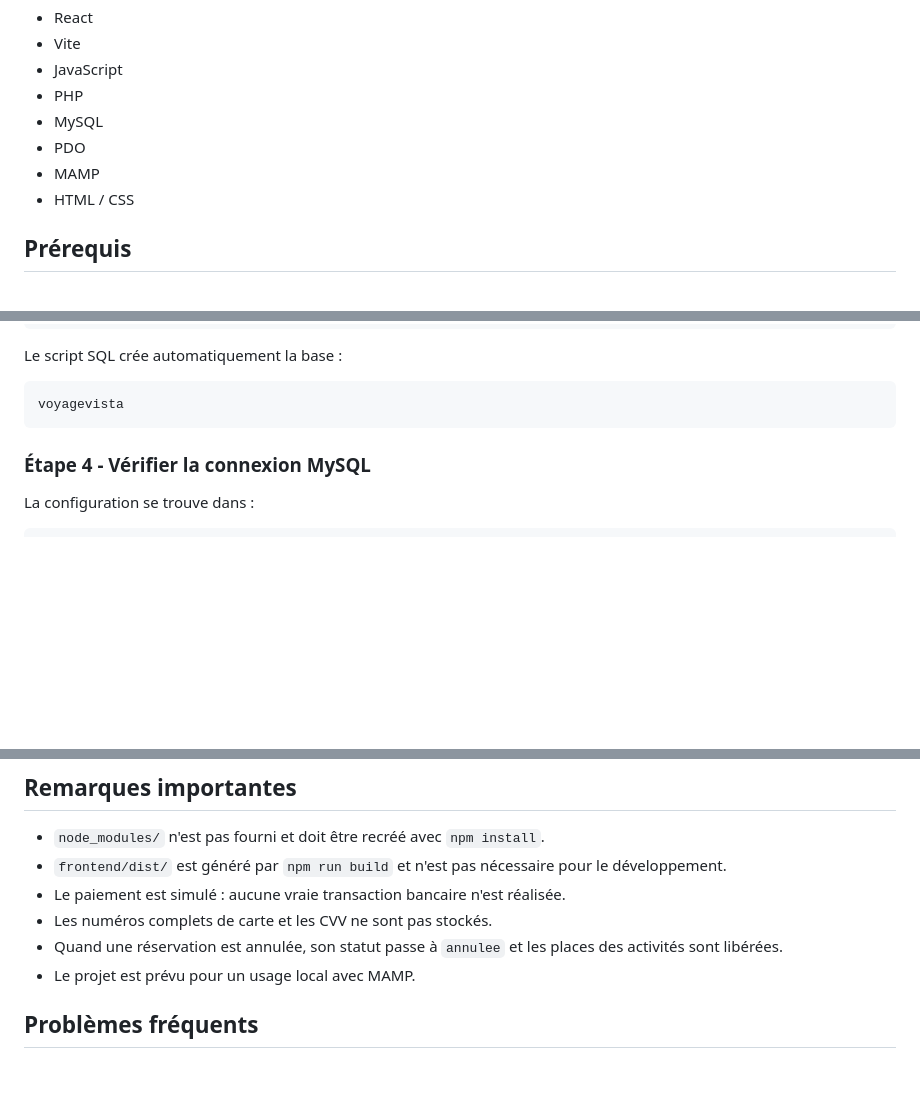
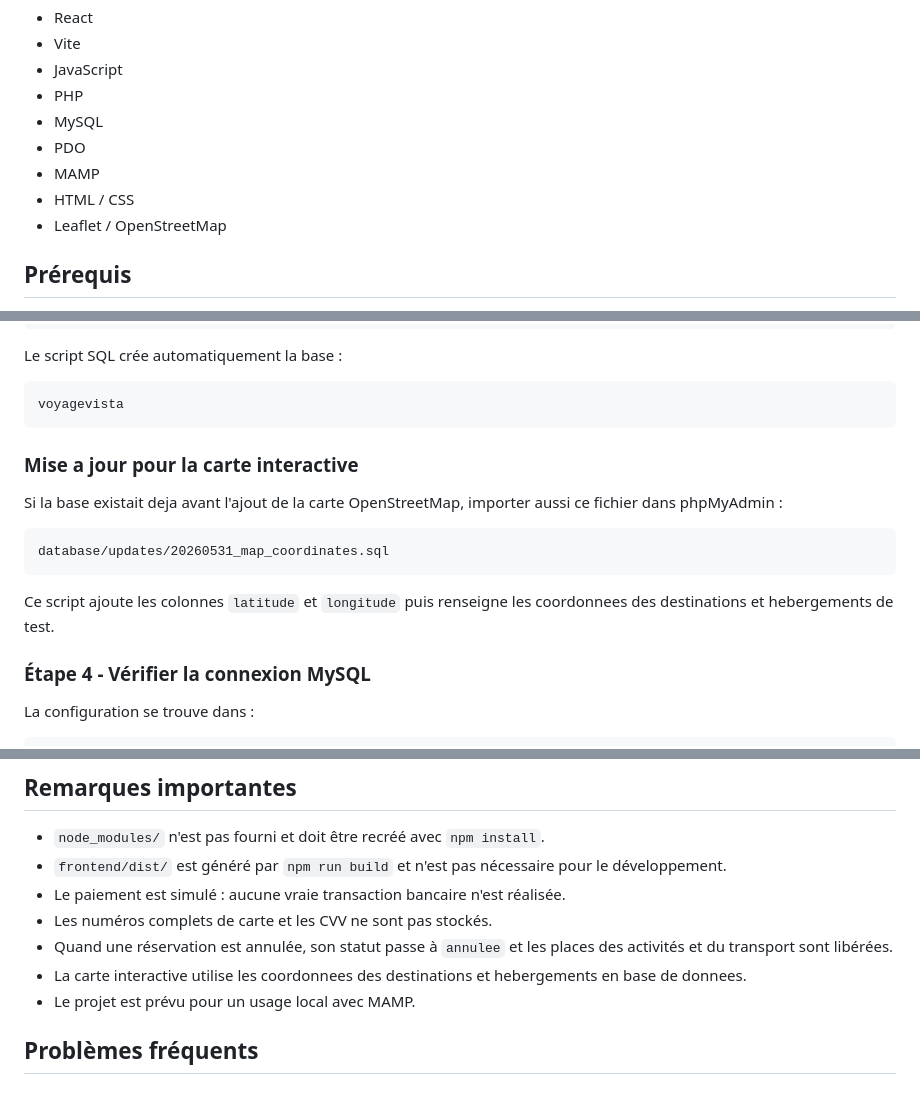
Before and after one commit to Hugo680/projet-VoyageVista, a Markdown page: README.md, 3 parts joined by grey strips. GitHub-like rendering; blank space fills up the shorter version.

Commit message:
on remplit la carte intéractive

````diff
--- a/README.md
+++ b/README.md
@@ -16,6 +16,7 @@ Une interface administrateur permet aussi de gérer les contenus du site.
 - PDO
 - MAMP
 - HTML / CSS
+- Leaflet / OpenStreetMap
 
 ## Prérequis
 
@@ -67,6 +68,16 @@ Le script SQL crée automatiquement la base :
 voyagevista
 ```
 
+
+### Mise a jour pour la carte interactive
+
+Si la base existait deja avant l'ajout de la carte OpenStreetMap, importer aussi ce fichier dans phpMyAdmin :
+
+```text
+database/updates/20260531_map_coordinates.sql
+```
+
+Ce script ajoute les colonnes `latitude` et `longitude` puis renseigne les coordonnees des destinations et hebergements de test.
 ### Étape 4 - Vérifier la connexion MySQL
 
 La configuration se trouve dans :
@@ -216,7 +228,8 @@ VoyageVista/
 - `frontend/dist/` est généré par `npm run build` et n'est pas nécessaire pour le développement.
 - Le paiement est simulé : aucune vraie transaction bancaire n'est réalisée.
 - Les numéros complets de carte et les CVV ne sont pas stockés.
-- Quand une réservation est annulée, son statut passe à `annulee` et les places des activités sont libérées.
+- Quand une réservation est annulée, son statut passe à `annulee` et les places des activités et du transport sont libérées.
+- La carte interactive utilise les coordonnees des destinations et hebergements en base de donnees.
 - Le projet est prévu pour un usage local avec MAMP.
 
 ## Problèmes fréquents
````
Also changed, not shown: other parts of README.md (+1 -0 lines).
